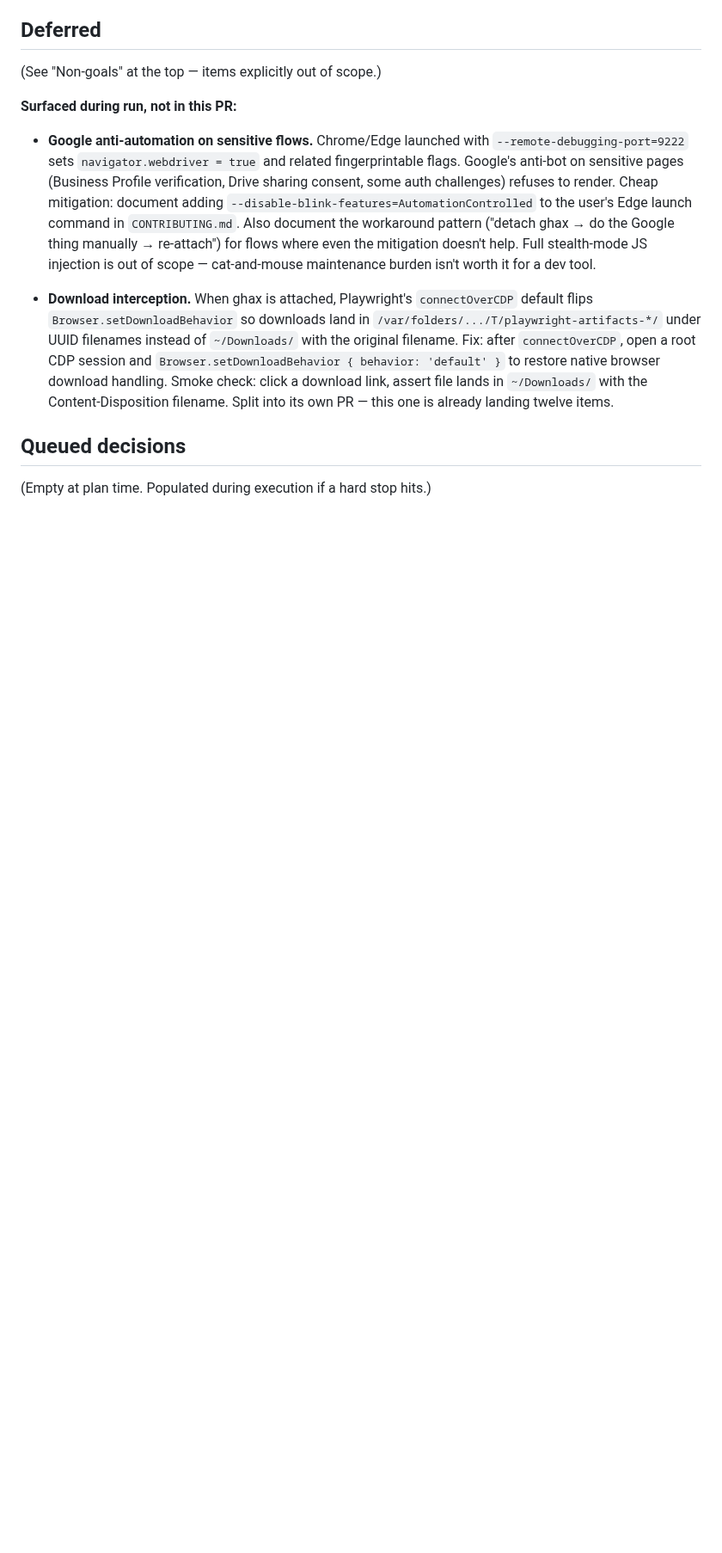
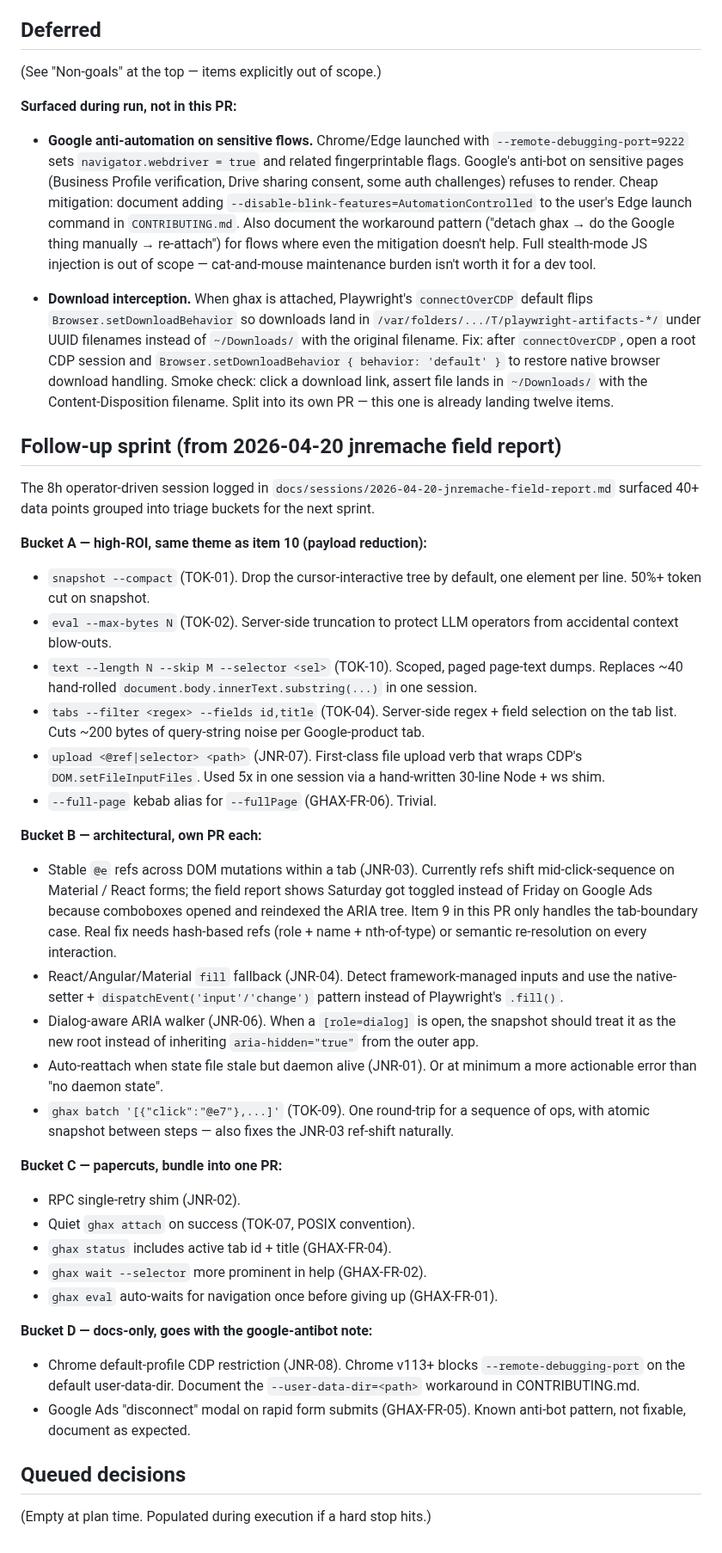
Before and after one commit to kepptic/ghax, a Markdown page: plan.md, the part around the change. Shown at 86% size. Drawn GitHub-style; blank space fills up the shorter version.

Commit message:
docs: log 2026-04-20 field-report triage in plan.md follow-up sprint
Forty data points from an 8-hour operator session on Google Ads / GBP
workflows. Triaged into four buckets so the next sprint has a concrete
prioritised list instead of a dispersed bug log. Bucket A extends this
PR's payload-reduction theme (item 10); Bucket B captures the real
refs-stability work that item 9 only partially addresses.

```diff
--- a/plan.md
+++ b/plan.md
@@ -241,6 +241,69 @@ Each group commits atomically. After all groups land:
   Content-Disposition filename. Split into its own PR — this one
   is already landing twelve items.
 
+## Follow-up sprint (from 2026-04-20 jnremache field report)
+
+The 8h operator-driven session logged in
+`docs/sessions/2026-04-20-jnremache-field-report.md` surfaced
+40+ data points grouped into triage buckets for the next sprint.
+
+**Bucket A — high-ROI, same theme as item 10 (payload reduction):**
+
+- `snapshot --compact` (TOK-01). Drop the cursor-interactive tree
+  by default, one element per line. 50%+ token cut on snapshot.
+- `eval --max-bytes N` (TOK-02). Server-side truncation to protect
+  LLM operators from accidental context blow-outs.
+- `text --length N --skip M --selector <sel>` (TOK-10). Scoped,
+  paged page-text dumps. Replaces ~40 hand-rolled
+  `document.body.innerText.substring(...)` in one session.
+- `tabs --filter <regex> --fields id,title` (TOK-04). Server-side
+  regex + field selection on the tab list. Cuts ~200 bytes of
+  query-string noise per Google-product tab.
+- `upload <@ref|selector> <path>` (JNR-07). First-class file upload
+  verb that wraps CDP's `DOM.setFileInputFiles`. Used 5x in one
+  session via a hand-written 30-line Node + ws shim.
+- `--full-page` kebab alias for `--fullPage` (GHAX-FR-06). Trivial.
+
+**Bucket B — architectural, own PR each:**
+
+- Stable `@e` refs across DOM mutations within a tab (JNR-03).
+  Currently refs shift mid-click-sequence on Material / React
+  forms; the field report shows Saturday got toggled instead of
+  Friday on Google Ads because comboboxes opened and reindexed the
+  ARIA tree. Item 9 in this PR only handles the tab-boundary case.
+  Real fix needs hash-based refs (role + name + nth-of-type)
+  or semantic re-resolution on every interaction.
+- React/Angular/Material `fill` fallback (JNR-04). Detect
+  framework-managed inputs and use the native-setter +
+  `dispatchEvent('input'/'change')` pattern instead of
+  Playwright's `.fill()`.
+- Dialog-aware ARIA walker (JNR-06). When a `[role=dialog]` is
+  open, the snapshot should treat it as the new root instead of
+  inheriting `aria-hidden="true"` from the outer app.
+- Auto-reattach when state file stale but daemon alive (JNR-01).
+  Or at minimum a more actionable error than "no daemon state".
+- `ghax batch '[{"click":"@e7"},...]'` (TOK-09). One round-trip for
+  a sequence of ops, with atomic snapshot between steps — also
+  fixes the JNR-03 ref-shift naturally.
+
+**Bucket C — papercuts, bundle into one PR:**
+
+- RPC single-retry shim (JNR-02).
+- Quiet `ghax attach` on success (TOK-07, POSIX convention).
+- `ghax status` includes active tab id + title (GHAX-FR-04).
+- `ghax wait --selector` more prominent in help (GHAX-FR-02).
+- `ghax eval` auto-waits for navigation once before giving up
+  (GHAX-FR-01).
+
+**Bucket D — docs-only, goes with the google-antibot note:**
+
+- Chrome default-profile CDP restriction (JNR-08). Chrome v113+
+  blocks `--remote-debugging-port` on the default user-data-dir.
+  Document the `--user-data-dir=<path>` workaround in
+  CONTRIBUTING.md.
+- Google Ads "disconnect" modal on rapid form submits (GHAX-FR-05).
+  Known anti-bot pattern, not fixable, document as expected.
+
 ## Queued decisions
 
 (Empty at plan time. Populated during execution if a hard stop hits.)
```
